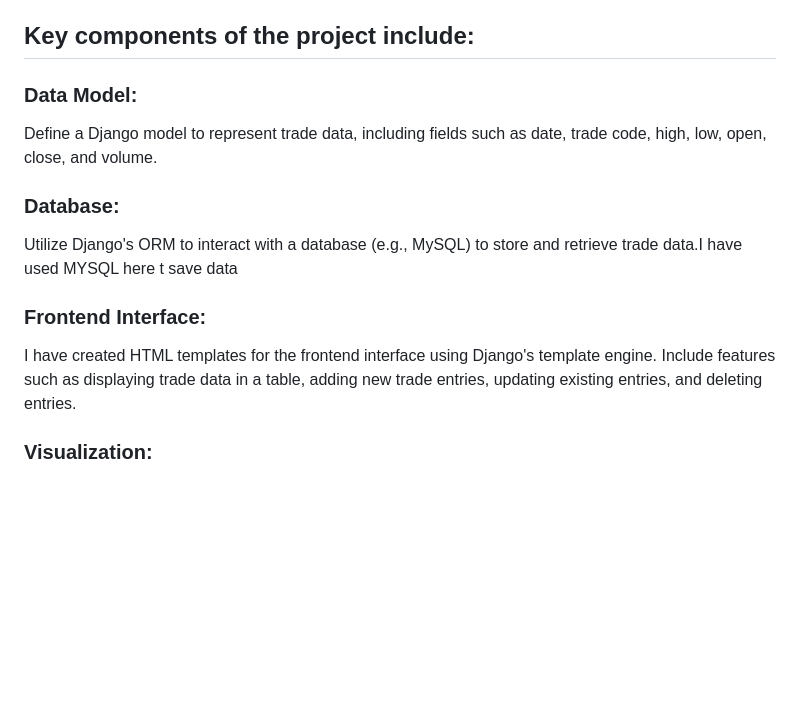
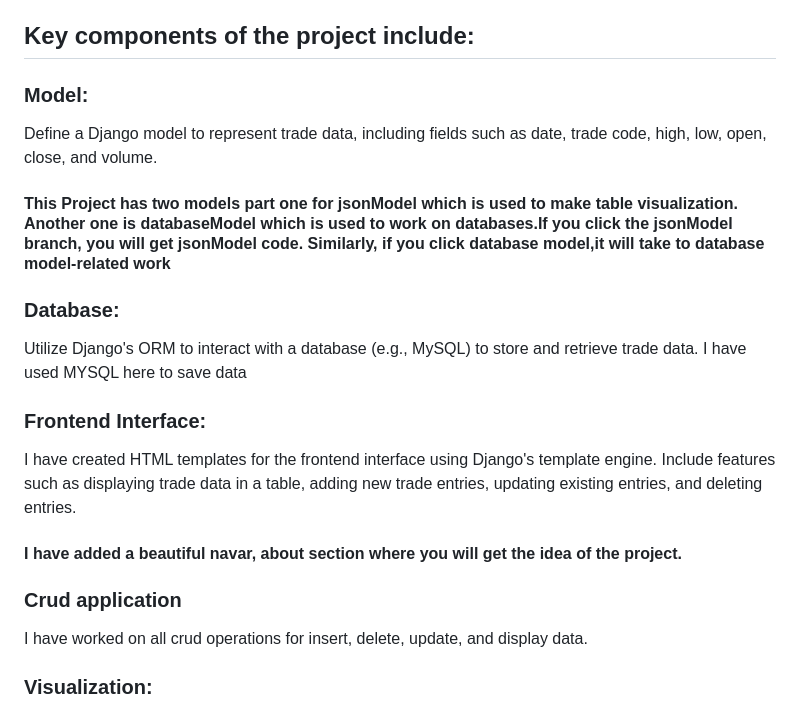
Before and after one commit to injamul3798/StockProject_MLTechnicalTest, a Markdown page: README.md, the part around one of its changes. GitHub-like rendering; blank space fills up the shorter version.

```diff
--- a/README.md
+++ b/README.md
@@ -3,14 +3,17 @@ The above project involves building a web application using Python and Django to
 
 ## Key components of the project include:
 
-### Data Model:
+### Model:
 Define a Django model to represent trade data, including fields such as date, trade code, high, low, open, close, and volume.
-
+#### This Project has two models part one for jsonModel which is used to make table visualization. Another one is databaseModel which is used to work on databases.If you click the jsonModel branch, you will get jsonModel code. Similarly, if you click database model,it will take to database model-related work
 ### Database:
-Utilize Django's ORM to interact with a database (e.g., MySQL) to store and retrieve trade data.I have used MYSQL here t save data
+Utilize Django's ORM to interact with a database (e.g., MySQL) to store and retrieve trade data. I have used MYSQL here to save data
 
 ### Frontend Interface:
 I have created HTML templates for the frontend interface using Django's template engine. Include features such as displaying trade data in a table, adding new trade entries, updating existing entries, and deleting entries.
+#### I have added a beautiful navar, about section where you will get the idea of the project.
+### Crud application
+I have worked on all crud operations for insert, delete, update, and display data.
 
 ### Visualization:
 Integrate JavaScript charting library (e.g., Chart.js) to visualize trade data as line and bar charts. Allow users to select trade codes via a dropdown menu to dynamically update the chart data.
```
Also changed, not shown: other parts of README.md (+17 -3 lines).
